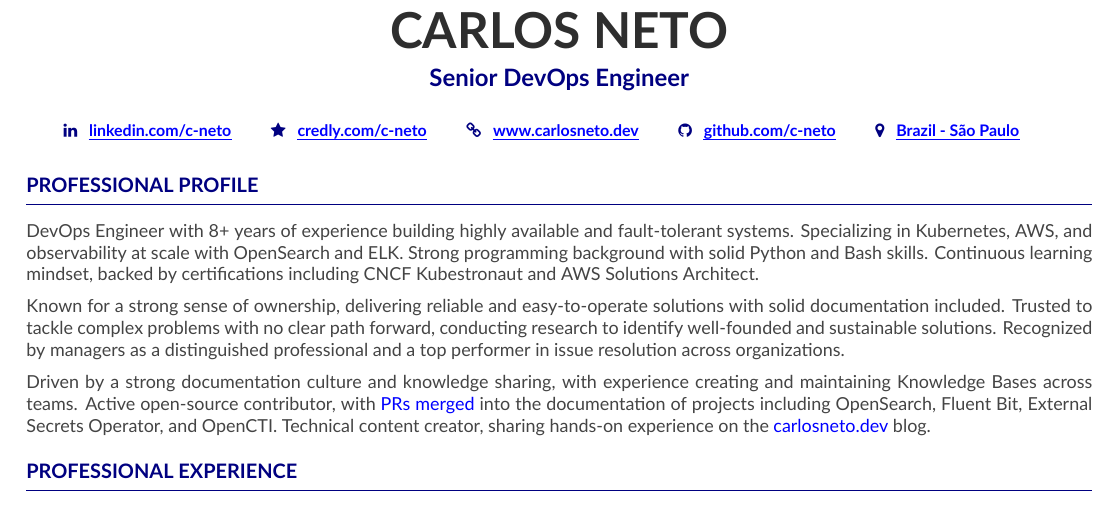
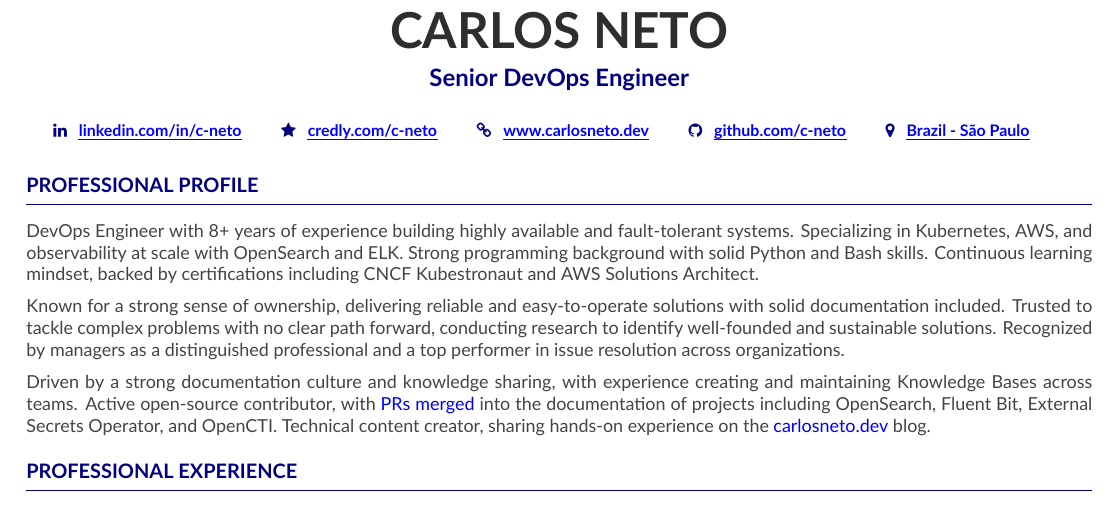
Before and after one commit to c-neto/c-neto, a LaTeX CV (c-neto-cv.tex): part of the page, cut so that both start at the same text. Compiled offline with XeLaTeX.

Commit message:
wip
Signed-off-by: Carlos Neto <carlos.neto.dev@gmail.com>

```diff
--- a/c-neto-cv.tex
+++ b/c-neto-cv.tex
@@ -42,7 +42,7 @@
 \personalinfo{
     \linkedin{
         \href{https://www.linkedin.com/in/c-neto/}
-        {\uline{linkedin.com/c-neto}}
+        {\uline{linkedin.com/in/c-neto}}
     }
     \age{
         \href{https://www.credly.com/users/c-neto/badges}
```
